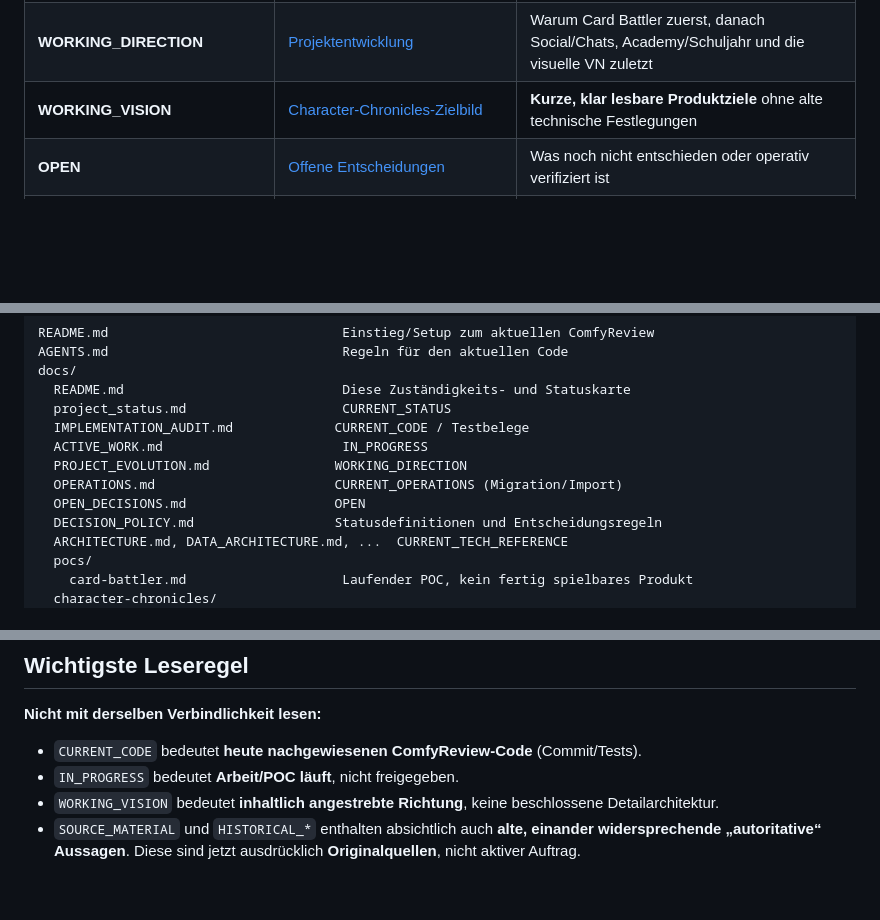
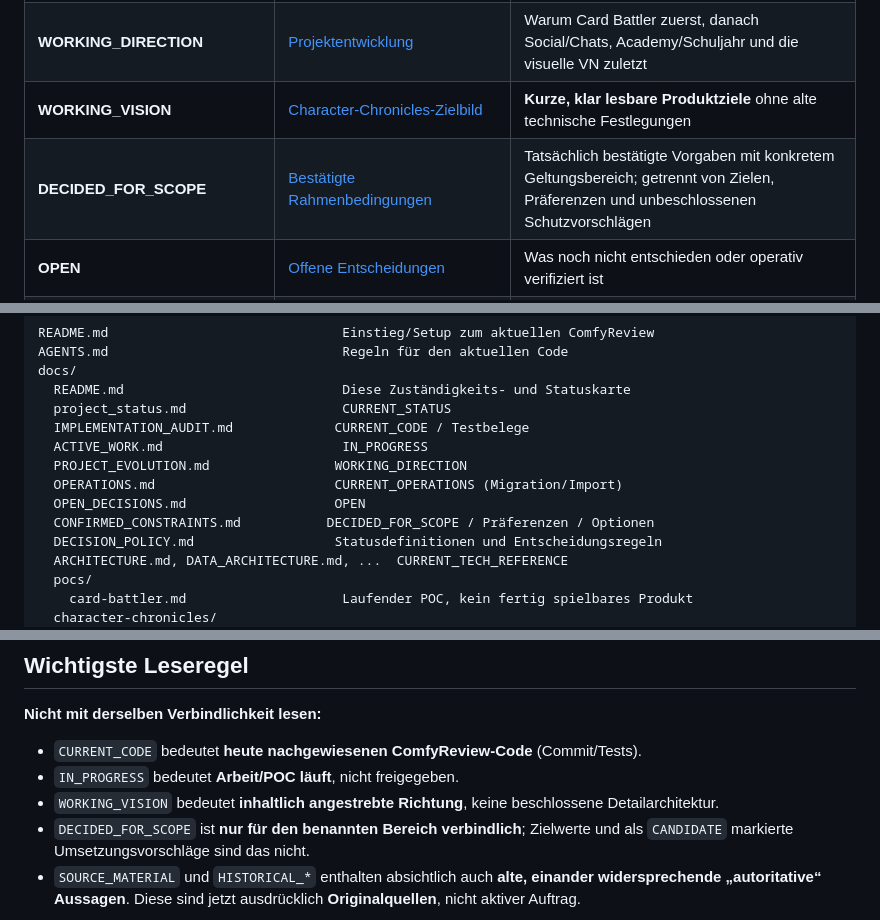
Before and after one commit to Lexoniarus/ComfyReview, a Markdown page: docs/README.md, 3 parts joined by grey strips. GitHub-like rendering; blank space fills up the shorter version.

Commit message:
docs: link scoped confirmed constraints from documentation map

```diff
--- a/docs/README.md
+++ b/docs/README.md
@@ -11,6 +11,7 @@
 | **IN_PROGRESS** | [Aktuelle Arbeiten](ACTIVE_WORK.md) und [POCs](pocs/README.md) | Generator-/Datenbank-Optimierung, derzeitiger Card-Battler-POC, nicht abgeschlossene Integration |
 | **WORKING_DIRECTION** | [Projektentwicklung](PROJECT_EVOLUTION.md) | Warum Card Battler zuerst, danach Social/Chats, Academy/Schuljahr und die visuelle VN zuletzt |
 | **WORKING_VISION** | [Character-Chronicles-Zielbild](character-chronicles/vision/README.md) | **Kurze, klar lesbare Produktziele** ohne alte technische Festlegungen |
+| **DECIDED_FOR_SCOPE** | [Bestätigte Rahmenbedingungen](CONFIRMED_CONSTRAINTS.md) | Tatsächlich bestätigte Vorgaben mit konkretem Geltungsbereich; getrennt von Zielen, Präferenzen und unbeschlossenen Schutzvorschlägen |
 | **OPEN** | [Offene Entscheidungen](OPEN_DECISIONS.md) | Was noch nicht entschieden oder operativ verifiziert ist |
 | **CURRENT_TECH_REFERENCE** | [Architektur](ARCHITECTURE.md), [Datenarchitektur](DATA_ARCHITECTURE.md), [Frontend V2](FRONTEND_V2_DESIGN.md) | **ComfyReviews derzeitige Implementierungsverträge**, keine Architekturvorgabe für das spätere Spiel |
 | **CURRENT_OPERATIONS** | [Datenbank-/Wartungsbefehle](OPERATIONS.md) | CLI, Import, Recovery und `--replace` mit separater Sicherheits-/Freigabegrenze |
@@ -32,6 +33,7 @@ docs/
   PROJECT_EVOLUTION.md                WORKING_DIRECTION
   OPERATIONS.md                       CURRENT_OPERATIONS (Migration/Import)
   OPEN_DECISIONS.md                   OPEN
+  CONFIRMED_CONSTRAINTS.md           DECIDED_FOR_SCOPE / Präferenzen / Optionen
   DECISION_POLICY.md                  Statusdefinitionen und Entscheidungsregeln
   ARCHITECTURE.md, DATA_ARCHITECTURE.md, ...  CURRENT_TECH_REFERENCE
   pocs/
@@ -53,6 +55,7 @@ docs/
 - `CURRENT_CODE` bedeutet **heute nachgewiesenen ComfyReview-Code** (Commit/Tests).
 - `IN_PROGRESS` bedeutet **Arbeit/POC läuft**, nicht freigegeben.
 - `WORKING_VISION` bedeutet **inhaltlich angestrebte Richtung**, keine beschlossene Detailarchitektur.
+- `DECIDED_FOR_SCOPE` ist **nur für den benannten Bereich verbindlich**; Zielwerte und als `CANDIDATE` markierte Umsetzungsvorschläge sind das nicht.
 - `SOURCE_MATERIAL` und `HISTORICAL_*` enthalten absichtlich auch **alte, einander widersprechende „autoritative“ Aussagen**. Diese sind jetzt ausdrücklich **Originalquellen**, nicht aktiver Auftrag.
 
 Für Regeln zur Einordnung und Bestätigung einzelner Entscheidungen: [Documentation Guide](DOCUMENTATION_GUIDE.md) und [Decision Policy](DECISION_POLICY.md). Für Installations- und Betriebsschritte: [Repository-README](../README.md).
```
